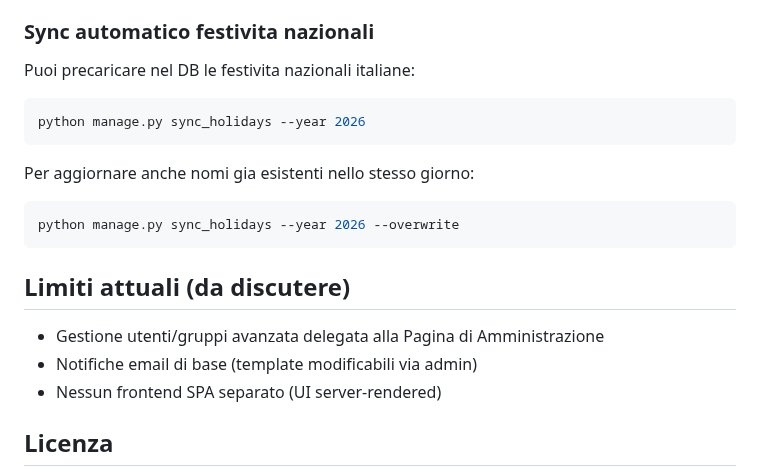
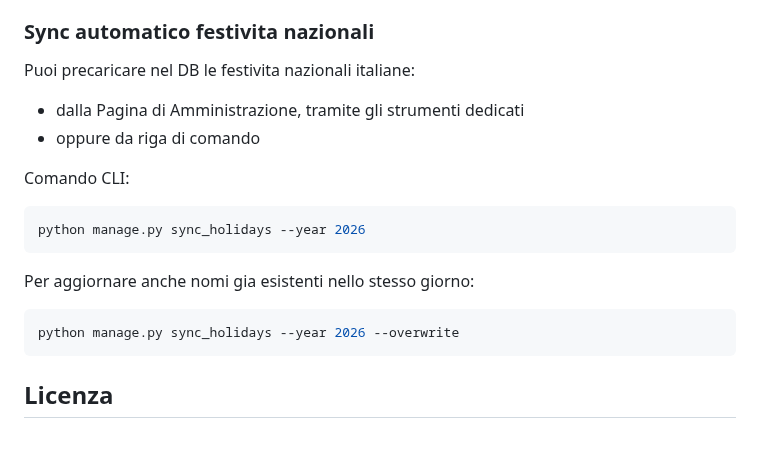
Before and after one commit to maxtoor/lagile.management, a Markdown page: README.md, the part around the change. Drawn GitHub-style; blank space fills up the shorter version.

Commit message:
Trim README limits section and holiday sync notes

````diff
--- a/README.md
+++ b/README.md
@@ -518,6 +518,10 @@ Allineamento automatico implementato:
 ### Sync automatico festivita nazionali
 
 Puoi precaricare nel DB le festivita nazionali italiane:
+- dalla Pagina di Amministrazione, tramite gli strumenti dedicati
+- oppure da riga di comando
+
+Comando CLI:
 
 ```bash
 python manage.py sync_holidays --year 2026
@@ -529,12 +533,6 @@ Per aggiornare anche nomi gia esistenti nello stesso giorno:
 python manage.py sync_holidays --year 2026 --overwrite
 ```
 
-## Limiti attuali (da discutere)
-
-- Gestione utenti/gruppi avanzata delegata alla Pagina di Amministrazione
-- Notifiche email di base (template modificabili via admin)
-- Nessun frontend SPA separato (UI server-rendered)
-
 ## Licenza
 
 Questo progetto e distribuito con licenza **GNU GPL v3.0 o successiva (GPL-3.0-or-later)**.
````
